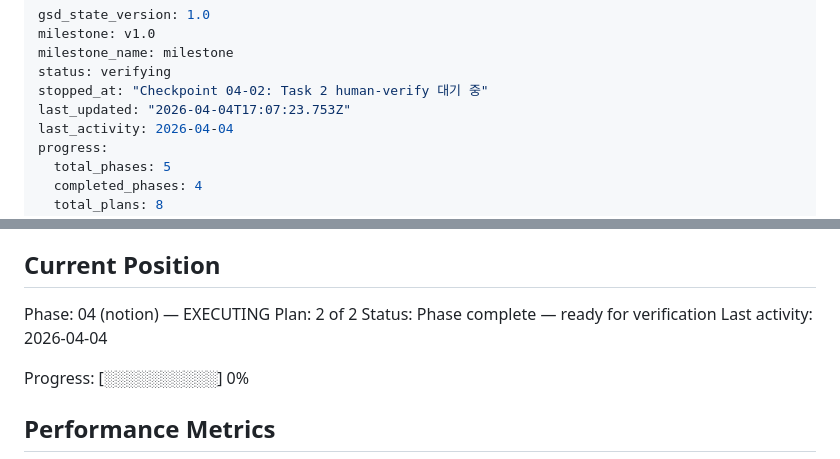
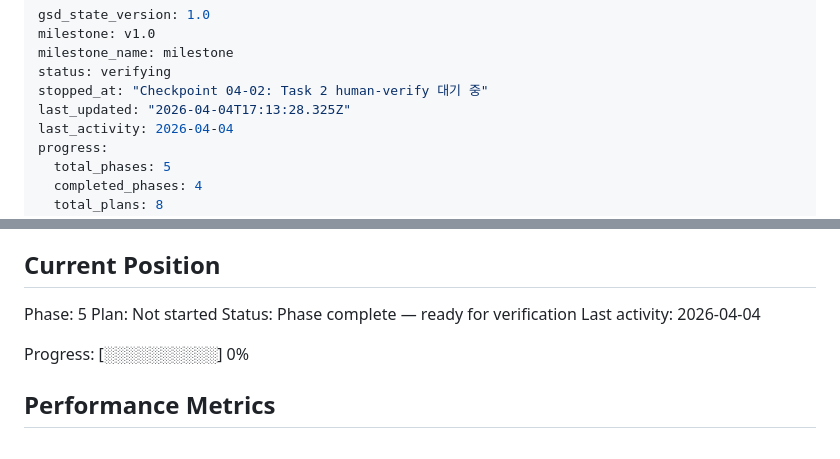
Before and after one commit to hydrochan/get-ASAP, a Markdown page: .planning/STATE.md, 2 parts joined by grey strips. Drawn GitHub-style.

Commit message:
docs(phase-4): complete phase execution

```diff
--- a/.planning/STATE.md
+++ b/.planning/STATE.md
@@ -4,7 +4,7 @@ milestone: v1.0
 milestone_name: milestone
 status: verifying
 stopped_at: "Checkpoint 04-02: Task 2 human-verify 대기 중"
-last_updated: "2026-04-04T17:07:23.753Z"
+last_updated: "2026-04-04T17:13:28.325Z"
 last_activity: 2026-04-04
 progress:
   total_phases: 5
@@ -25,8 +25,8 @@ See: .planning/PROJECT.md (updated 2026-04-03)
 
 ## Current Position
 
-Phase: 04 (notion) — EXECUTING
-Plan: 2 of 2
+Phase: 5
+Plan: Not started
 Status: Phase complete — ready for verification
 Last activity: 2026-04-04
 
```
Also changed, not shown: 1 other file.
